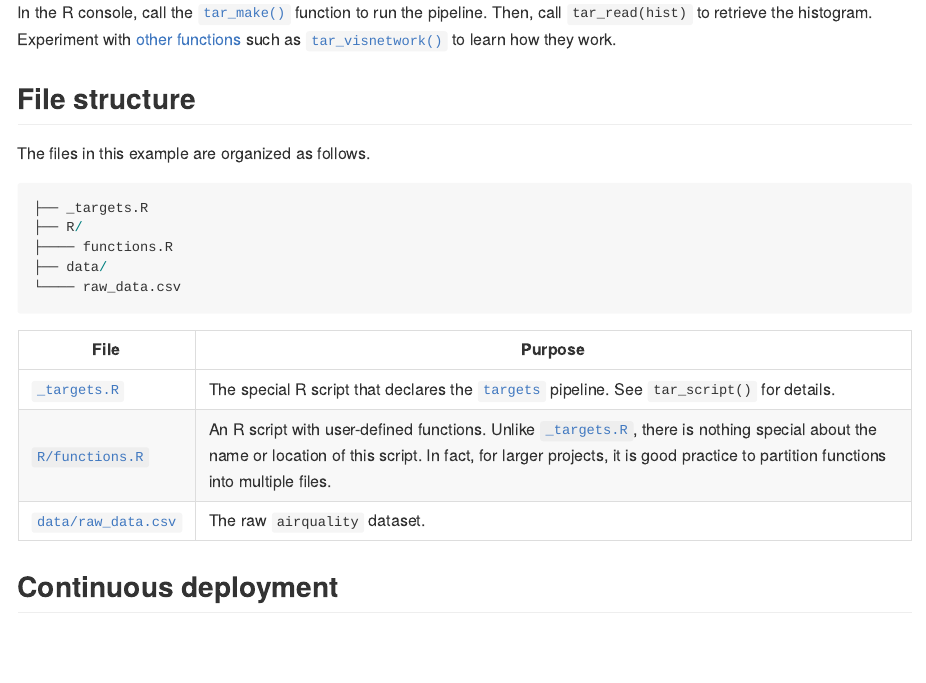
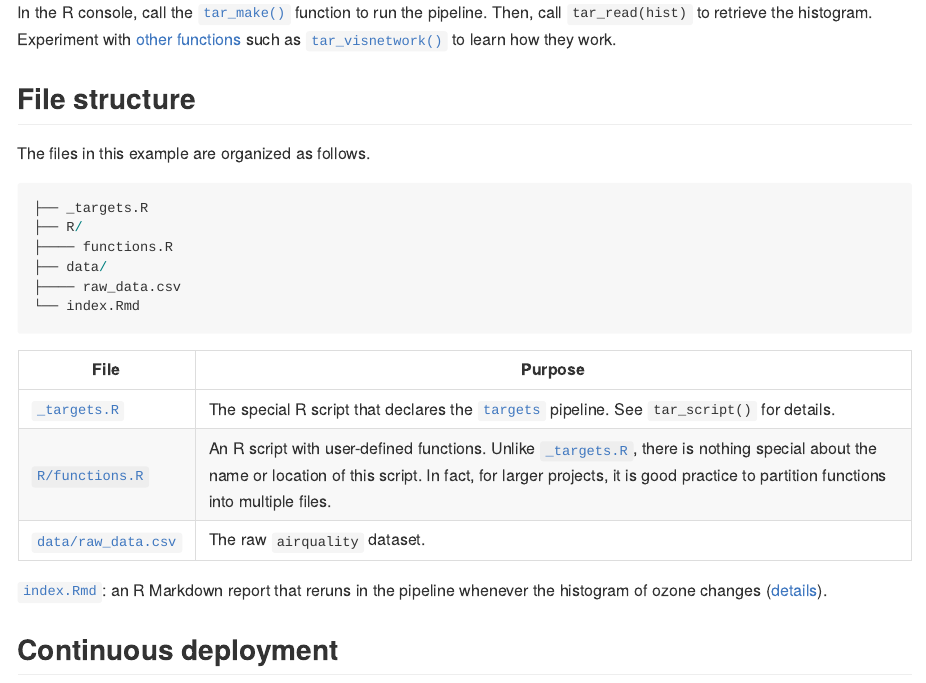
Before and after one commit to wlandau/targets-minimal, an R Markdown document (README.Rmd): the page in a window 1100 px wide, from 420 px down. Rendered offline with R 4.5, knitr and Pandoc, with nearby package versions; badge pictures from the web are left out.

````diff
--- a/.github/workflows/run.yaml
+++ b/.github/workflows/run.yaml
@@ -13,6 +13,7 @@
     steps:
       - uses: actions/checkout@v2
       - uses: r-lib/actions/setup-r@master
+      - uses: r-lib/actions/setup-pandoc@master
 
       - name: Identify R packages
         run: |
--- a/README.Rmd
+++ b/README.Rmd
@@ -32,7 +32,8 @@
 ├── R/
 ├──── functions.R
 ├── data/
-└──── raw_data.csv
+├──── raw_data.csv
+└── index.Rmd
 ```
 
 File | Purpose
@@ -40,6 +41,7 @@
 [`_targets.R`](https://github.com/wlandau/targets-minimal/blob/main/_targets.R) | The special R script that declares the [`targets`](https://github.com/wlandau/targets) pipeline. See `tar_script()` for details.
 [`R/functions.R`](https://github.com/wlandau/targets-minimal/blob/main/R/functions.R) | An R script with user-defined functions. Unlike [`_targets.R`](https://github.com/wlandau/targets-minimal/blob/main/_targets.R), there is nothing special about the name or location of this script. In fact, for larger projects, it is good practice to partition functions into multiple files.
 [`data/raw_data.csv`](https://github.com/wlandau/targets-minimal/blob/main/data/raw_data.csv) | The raw `airquality` dataset.
+[`index.Rmd`](https://github.com/wlandau/targets-minimal/blob/main/index.Rmd): an R Markdown report that reruns in the pipeline whenever the histogram of ozone changes ([details](https://books.ropensci.org/targets/files.html#literate-programming)).
 
 ## Continuous deployment
 
````
